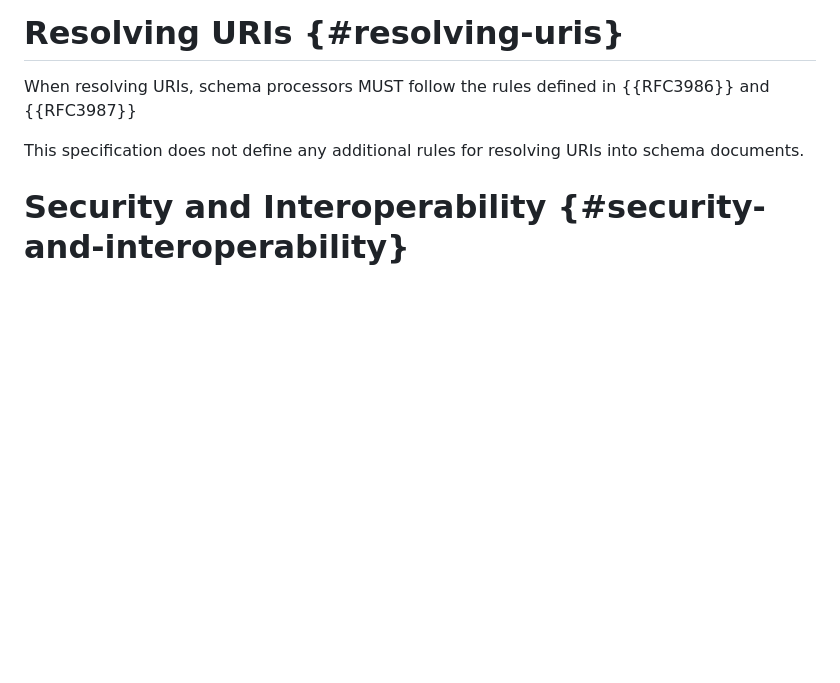
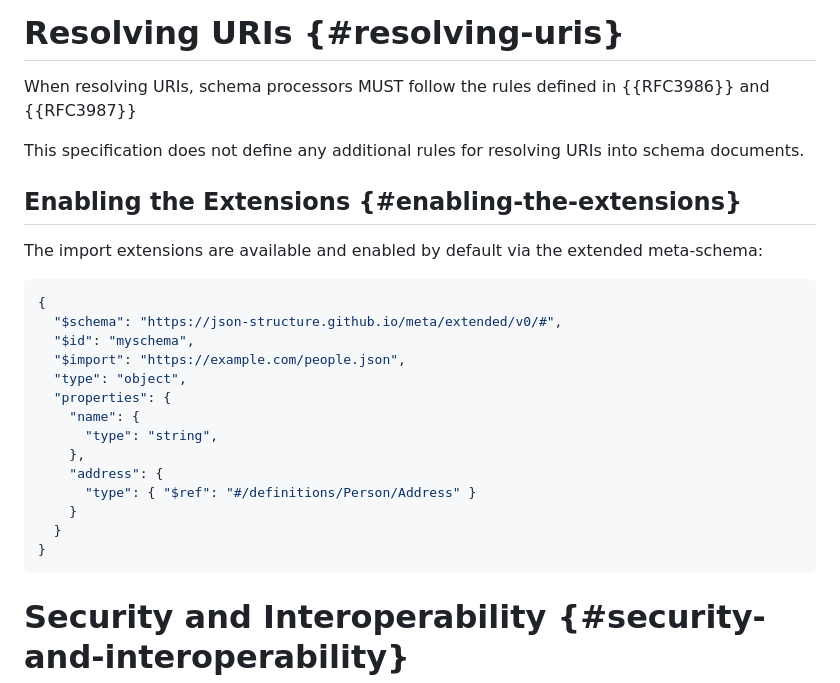
Before and after one commit to json-structure/import, a Markdown page: draft-vasters-json-structure-import.md, the part around the change. Rendered like a GitHub page; blank space fills up the shorter version.

Commit message:
clarifications
Signed-off-by: Clemens Vasters <clemens@vasters.com>

```diff
--- a/draft-vasters-json-structure-import.md
+++ b/draft-vasters-json-structure-import.md
@@ -335,6 +335,28 @@ When resolving URIs, schema processors MUST follow the rules defined in
 This specification does not define any additional rules for resolving URIs into
 schema documents.
 
+## Enabling the Extensions {#enabling-the-extensions}
+
+The import extensions are available and enabled by default via the extended
+meta-schema:
+
+~~~ json
+{
+  "$schema": "https://json-structure.github.io/meta/extended/v0/#",
+  "$id": "myschema",
+  "$import": "https://example.com/people.json",
+  "type": "object",
+  "properties": {
+    "name": {
+      "type": "string",
+    },
+    "address": {
+      "type": { "$ref": "#/definitions/Person/Address" }
+    }
+  }
+}
+~~~
+
 # Security and Interoperability {#security-and-interoperability}
 
 - Schema processing engines MUST resolve the absolute URIs specified in
```
